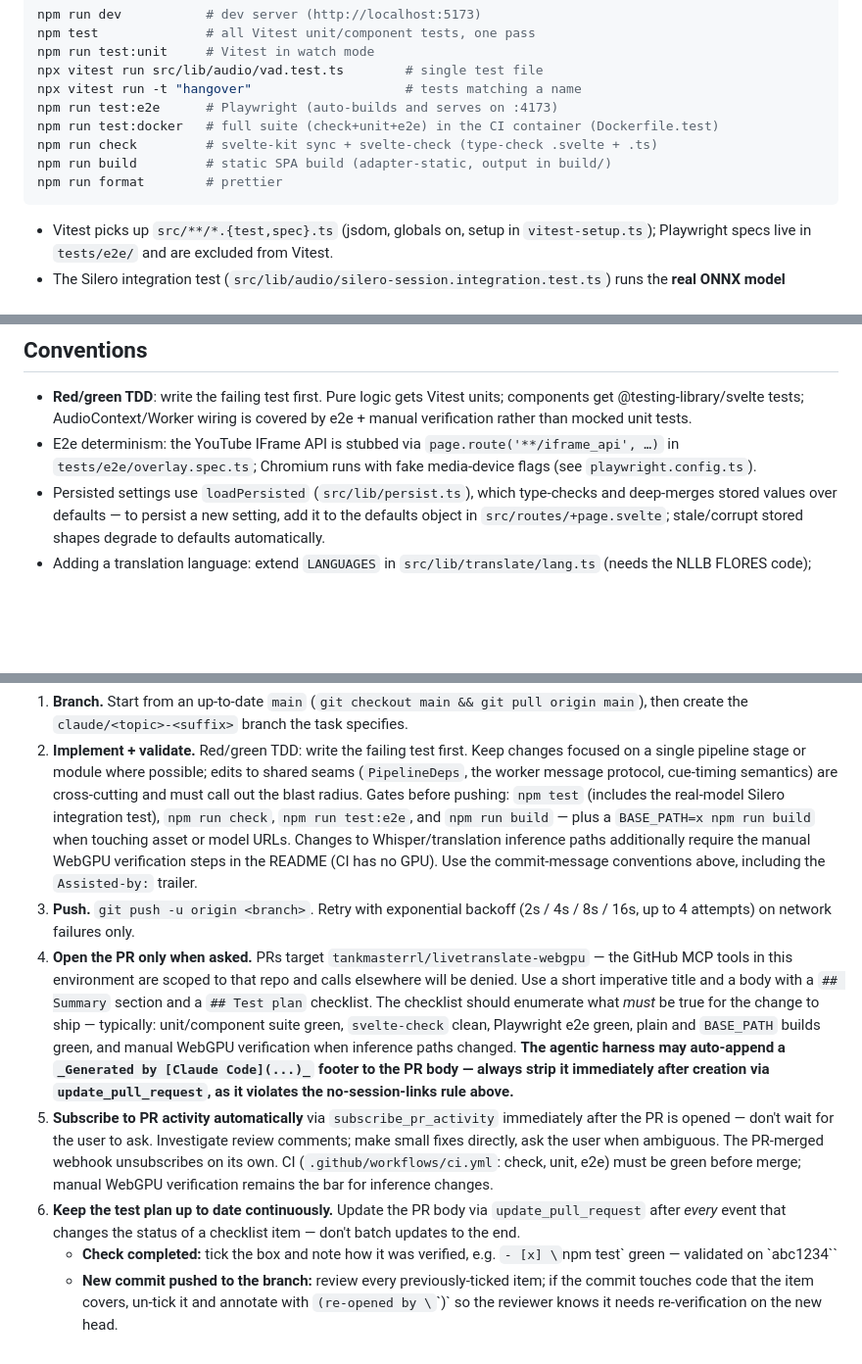
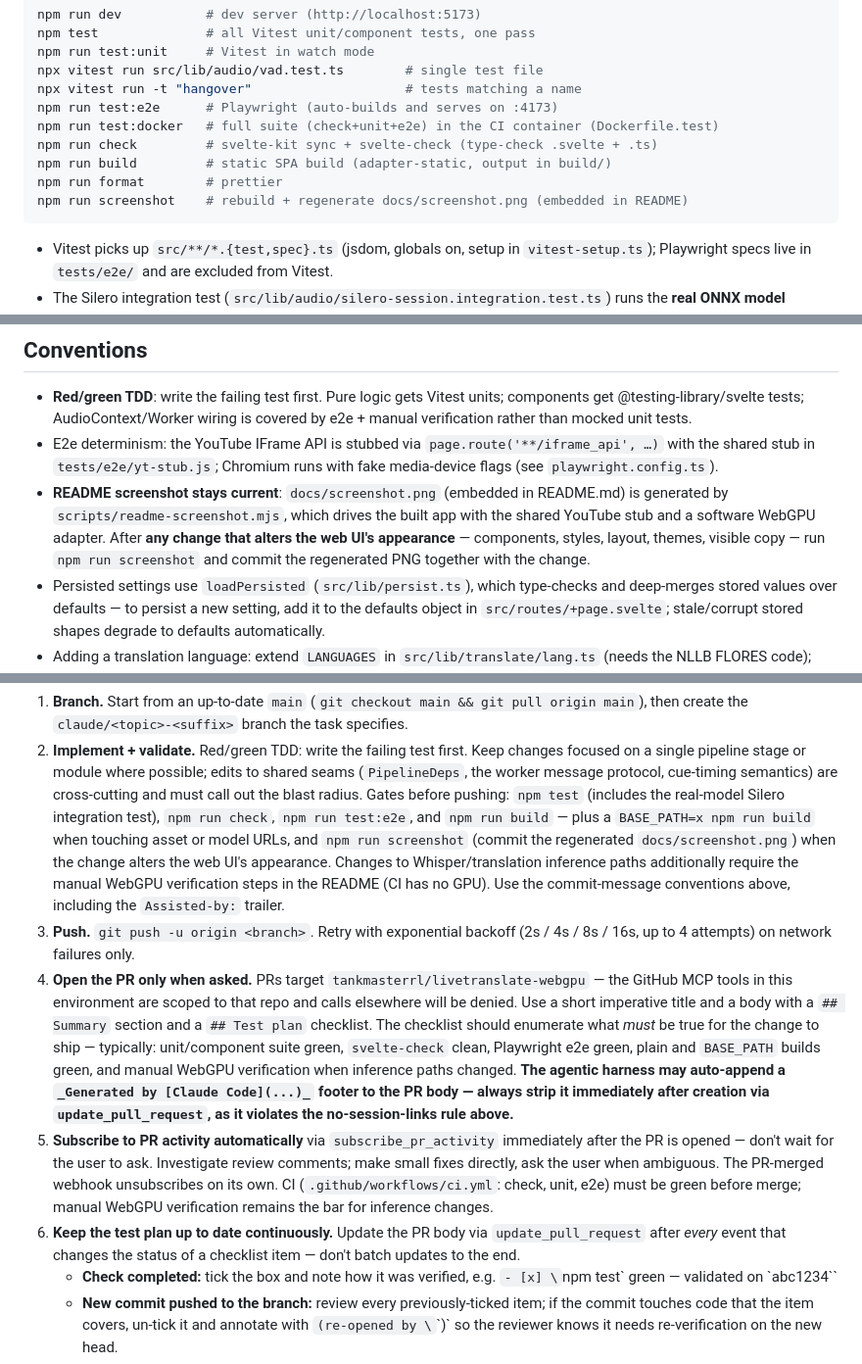
Before and after one commit to TankMasterRL/LiveTranslate-WebGPU, a Markdown page: CLAUDE.md, 3 parts joined by grey strips. Shown at 98% size. Rendered like a GitHub page; blank space fills up the shorter version.

````diff
--- a/CLAUDE.md
+++ b/CLAUDE.md
@@ -15,6 +15,7 @@ npm run test:docker   # full suite (check+unit+e2e) in the CI container (Dockerf
 npm run check         # svelte-kit sync + svelte-check (type-check .svelte + .ts)
 npm run build         # static SPA build (adapter-static, output in build/)
 npm run format        # prettier
+npm run screenshot    # rebuild + regenerate docs/screenshot.png (embedded in README)
 ```
 
 - Vitest picks up `src/**/*.{test,spec}.ts` (jsdom, globals on, setup in `vitest-setup.ts`); Playwright specs live in `tests/e2e/` and are excluded from Vitest.
@@ -67,7 +68,8 @@ Cue timestamps are on the *media timeline* (`player.currentMs`). An utterance ch
 ## Conventions
 
 - **Red/green TDD**: write the failing test first. Pure logic gets Vitest units; components get @testing-library/svelte tests; AudioContext/Worker wiring is covered by e2e + manual verification rather than mocked unit tests.
-- E2e determinism: the YouTube IFrame API is stubbed via `page.route('**/iframe_api', …)` in `tests/e2e/overlay.spec.ts`; Chromium runs with fake media-device flags (see `playwright.config.ts`).
+- E2e determinism: the YouTube IFrame API is stubbed via `page.route('**/iframe_api', …)` with the shared stub in `tests/e2e/yt-stub.js`; Chromium runs with fake media-device flags (see `playwright.config.ts`).
+- **README screenshot stays current**: `docs/screenshot.png` (embedded in README.md) is generated by `scripts/readme-screenshot.mjs`, which drives the built app with the shared YouTube stub and a software WebGPU adapter. After **any change that alters the web UI's appearance** — components, styles, layout, themes, visible copy — run `npm run screenshot` and commit the regenerated PNG together with the change.
 - Persisted settings use `loadPersisted` (`src/lib/persist.ts`), which type-checks and deep-merges stored values over defaults — to persist a new setting, add it to the defaults object in `src/routes/+page.svelte`; stale/corrupt stored shapes degrade to defaults automatically.
 - Adding a translation language: extend `LANGUAGES` in `src/lib/translate/lang.ts` (needs the NLLB FLORES code); `chooseLocalModel` decides fast-opus-mt (auto→en) vs NLLB (explicit source required).
 - **Never hardcode root-relative asset URLs** — subpath deploys (`BASE_PATH` env → `kit.paths.base`) break them. Build asset URLs from `base` (`$app/paths`), but resolve `base` at the call site in browser-only code (e.g. `+page.svelte`): importing `$app/paths` from a module reached by the node-environment integration test pulls in SvelteKit's client runtime and crashes on `window`.
@@ -117,7 +119,9 @@ declines them.
    call out the blast radius. Gates before pushing: `npm test`
    (includes the real-model Silero integration test), `npm run check`,
    `npm run test:e2e`, and `npm run build` — plus a
-   `BASE_PATH=x npm run build` when touching asset or model URLs.
+   `BASE_PATH=x npm run build` when touching asset or model URLs, and
+   `npm run screenshot` (commit the regenerated `docs/screenshot.png`)
+   when the change alters the web UI's appearance.
    Changes to Whisper/translation inference paths additionally require
    the manual WebGPU verification steps in the README (CI has no GPU).
    Use the commit-message conventions above, including the
@@ -130,7 +134,7 @@ declines them.
    environment are scoped to that repo and calls elsewhere will be
    denied. Use a short imperative title and a body with a `## Summary`
    section and a `## Test plan` checklist. The checklist should
-   enumerate what *must* be true for the change to ship — typically:
+   enumerate what _must_ be true for the change to ship — typically:
    unit/component suite green, `svelte-check` clean, Playwright e2e
    green, plain and `BASE_PATH` builds green, and manual WebGPU
    verification when inference paths changed. **The agentic harness may
@@ -146,7 +150,7 @@ declines them.
    unit, e2e) must be green before merge; manual WebGPU verification
    remains the bar for inference changes.
 6. **Keep the test plan up to date continuously.** Update the PR body
-   via `update_pull_request` after *every* event that changes the
+   via `update_pull_request` after _every_ event that changes the
    status of a checklist item — don't batch updates to the end.
    - **Check completed:** tick the box and note how it was verified,
      e.g. `- [x] \`npm test\` green — validated on \`abc1234\``
````
Also changed, not shown: other parts of CLAUDE.md (+4 -4 lines), README.md (+23 -14 lines), docs/screenshot.png (added), 4 other files.
